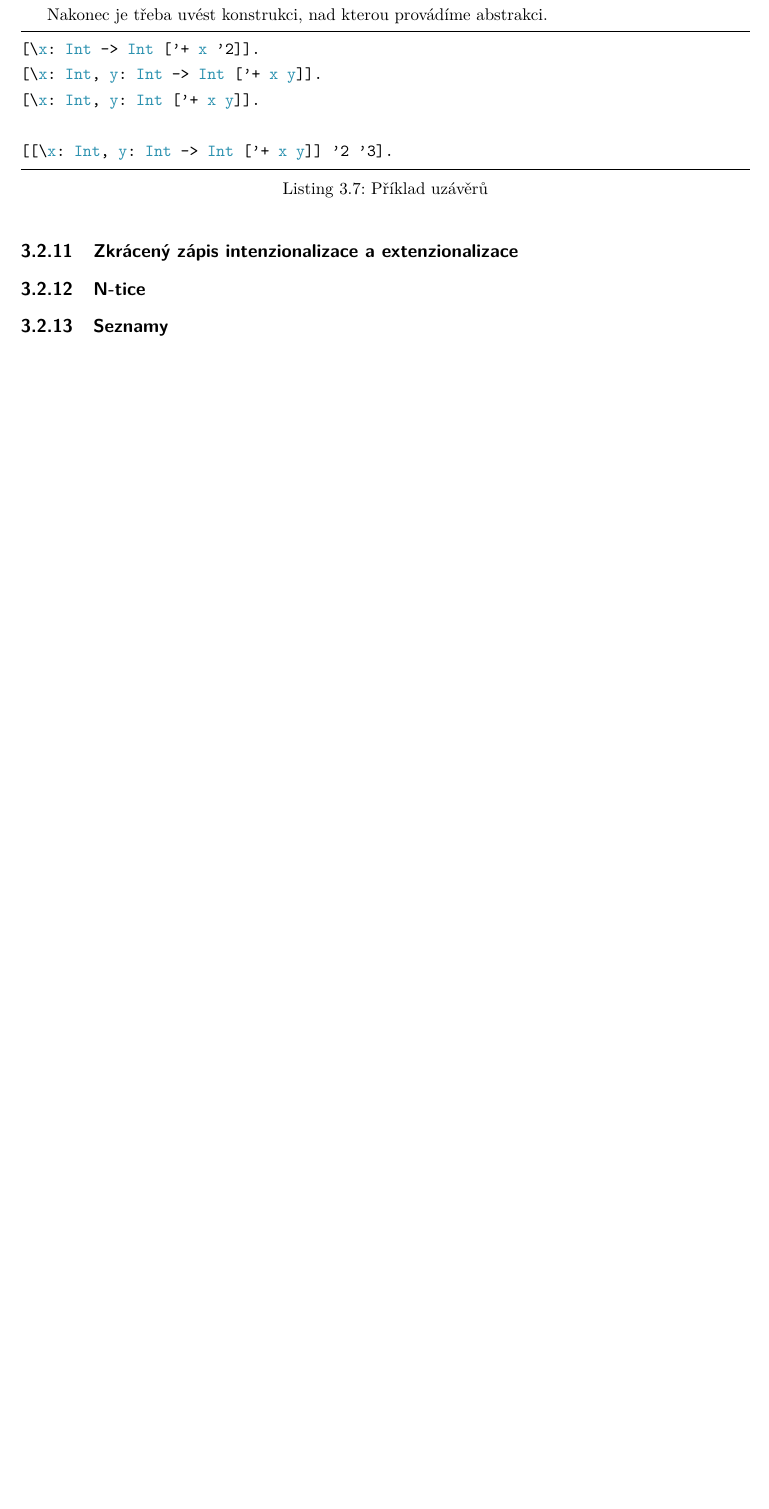
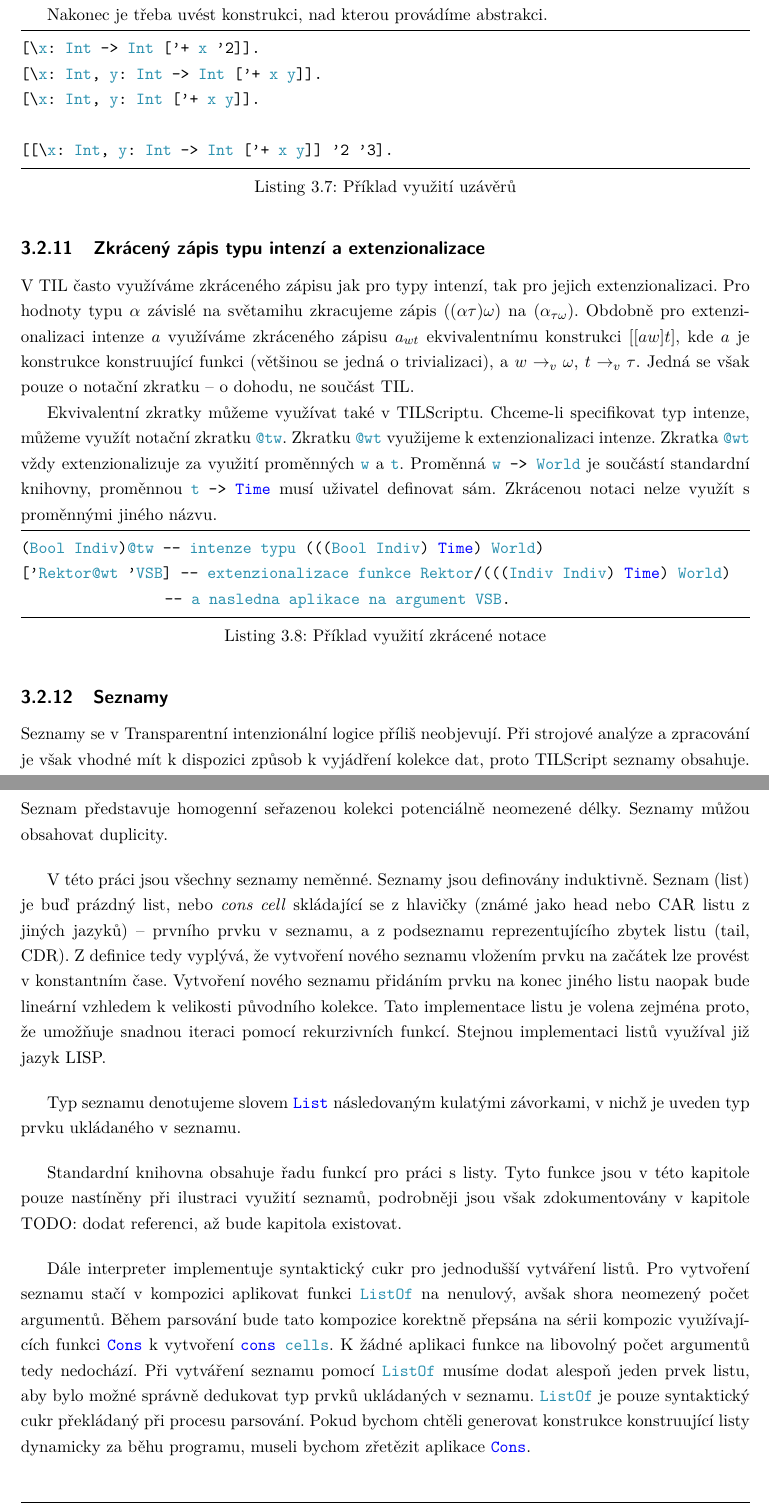
Before and after one commit to fpeterek/diploma-thesis, a LaTeX thesis (Master.tex, which reads Chapters/Tilscript.tex): part of page 24 of 24 before the commit and two parts of pages 24 and 25 of 26 after it, the two joined at a grey line, cut so that both start at the same text, the shorter picture padded with empty space. The pictures show the PDF file Master.pdf that the author committed with the source.

Commit message:
@wt, @tw, lists

```diff
--- a/Chapters/Tilscript.tex
+++ b/Chapters/Tilscript.tex
@@ -307,7 +307,7 @@ typové kontrole.
 
 Nakonec je třeba uvést konstrukci, nad kterou provádíme abstrakci.
 
-\begin{lstlisting}[caption={Příklad uzávěrů}]
+\begin{lstlisting}[caption={Příklad využití uzávěrů}]
 [\x: Int -> Int ['+ x '2]].
 [\x: Int, y: Int -> Int ['+ x y]].
 [\x: Int, y: Int ['+ x y]].
@@ -315,4 +315,59 @@ Nakonec je třeba uvést konstrukci, nad kterou provádíme abstrakci.
 [[\x: Int, y: Int -> Int ['+ x y]] '2 '3].
 \end{lstlisting}
 
-\subsection{Zkrácený zápis intenzí a extenzionalizace}
+\subsection{Zkrácený zápis typu intenzí a extenzionalizace}
+
+V TIL často využíváme zkráceného zápisu jak pro typy intenzí, tak pro jejich extenzionalizaci.
+Pro hodnoty typu $\alpha$ závislé na světamihu zkracujeme zápis $((\alpha\tau)\omega)$
+na $(\alpha_{\tau\omega})$. Obdobně pro extenzionalizaci intenze $a$ využíváme zkráceného zápisu
+$a_{wt}$ ekvivalentnímu konstrukci $[[a w] t]$, kde $a$ je konstrukce konstruující funkci
+(většinou se jedná o trivializaci), a $w \rightarrow_v \omega$, $t \rightarrow_v \tau$. Jedná
+se však pouze o notační zkratku -- o dohodu, ne součást TIL.
+
+Ekvivalentní zkratky můžeme využívat také v TILScriptu. Chceme-li specifikovat typ intenze, můžeme
+využít notační zkratku \lstinline{@tw}. Zkratku \lstinline{@wt} využijeme k extenzionalizaci
+intenze. Zkratka \lstinline{@wt} vždy extenzionalizuje za využití proměnných \lstinline{w} a
+\lstinline{t}. Proměnná \lstinline{w -> World} je součástí standardní knihovny, proměnnou
+\lstinline{t -> Time} musí uživatel definovat sám. Zkrácenou notaci nelze využít s proměnnými
+jiného názvu.
+
+\begin{lstlisting}[caption={Příklad využití zkrácené notace}]
+(Bool Indiv)@tw -- intenze typu (((Bool Indiv) Time) World)
+['Rektor@wt 'VSB] -- extenzionalizace funkce Rektor/(((Indiv Indiv) Time) World)
+                  -- a nasledna aplikace na argument VSB.
+\end{lstlisting}
+
+\subsection{Seznamy}
+
+Seznamy se v Transparentní intenzionální logice příliš neobjevují. Při strojové analýze a
+zpracování je však vhodné mít k dispozici způsob k vyjádření kolekce dat, proto TILScript seznamy
+obsahuje. Seznam představuje homogenní seřazenou kolekci potenciálně neomezené délky. Seznamy můžou
+obsahovat duplicity.
+
+% TODO: Lisp ref
+V této práci jsou všechny seznamy neměnné. Seznamy jsou definovány induktivně. Seznam (list) je buď
+prázdný list, nebo \textit{cons cell} skládající se z hlavičky (známé jako head nebo CAR listu
+z jiných jazyků) -- prvního prvku v seznamu, a z podseznamu reprezentujícího zbytek listu
+(tail, CDR). Z definice tedy vyplývá, že vytvoření nového seznamu vložením prvku na začátek lze
+provést v konstantním čase. Vytvoření nového seznamu přidáním prvku na konec jiného listu naopak
+bude lineární vzhledem k velikosti původního kolekce. Tato implementace listu je volena zejména
+proto, že umožňuje snadnou iteraci pomocí rekurzivních funkcí. Stejnou implementaci listů využíval
+již jazyk LISP.
+
+Typ seznamu denotujeme slovem \lstinline{List} následovaným kulatými závorkami, v nichž je uveden
+typ prvku ukládaného v seznamu.
+
+% TODO: Ref to stdlib documentation
+Standardní knihovna obsahuje řadu funkcí pro práci s listy. Tyto funkce jsou v této kapitole pouze
+nastíněny při ilustraci využití seznamů, podrobněji jsou však zdokumentovány v kapitole TODO: dodat
+referenci, až bude kapitola existovat.
+
+Dále interpreter implementuje syntaktický cukr pro jednodušší vytváření listů. Pro vytvoření
+seznamu stačí v kompozici aplikovat funkci \lstinline{ListOf} na nenulový, avšak shora neomezený
+počet argumentů. Během parsování bude tato kompozice korektně přepsána na sérii kompozic
+využívajících funkci \lstinline{Cons} k vytvoření \lstinline{cons cells}. K žádné aplikaci funkce
+na libovolný počet argumentů tedy nedochází. Při vytváření seznamu pomocí \lstinline{ListOf} musíme
+dodat alespoň jeden prvek listu, aby bylo možné správně dedukovat typ prvků ukládaných v seznamu.
+\lstinline{ListOf} je pouze syntaktický cukr překládaný při procesu parsování. Pokud bychom chtěli
+generovat konstrukce konstruující listy dynamicky za běhu programu, museli bychom zřetězit aplikace
+\lstinline{Cons}.
```
Also changed, not shown: Master.pdf, Chapters/Tilscript.tex (11 more changed lines).
